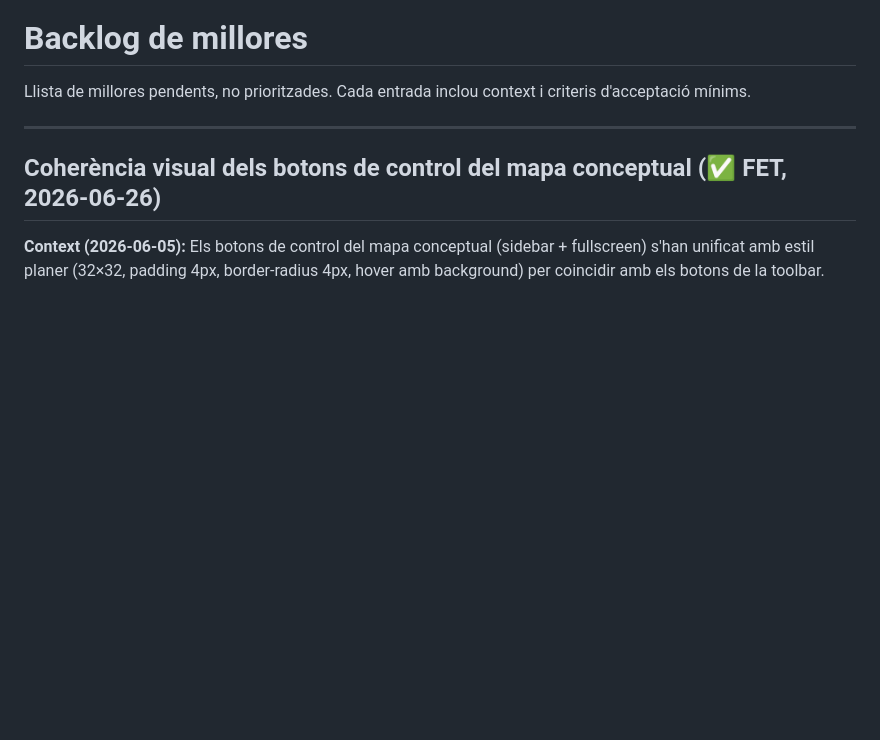
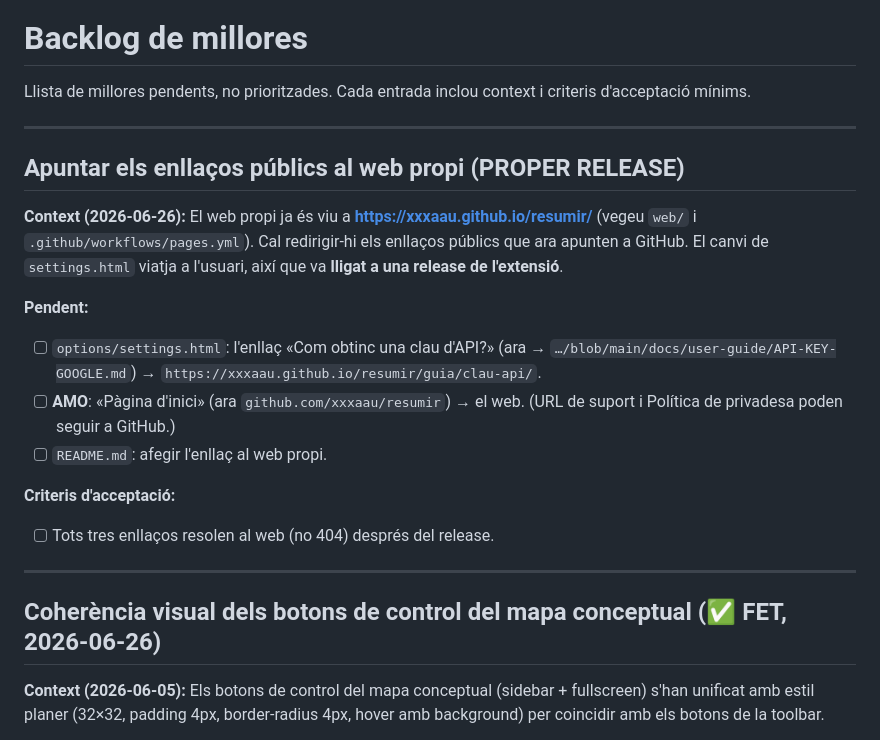
Before and after one commit to xxxaau/resumir, a Markdown page: docs/BACKLOG.md, the part around the change. Drawn GitHub-style; blank space fills up the shorter version.

Commit message:
docs: anota els enllaços públics a actualitzar al web (settings.html, AMO, README) per al proper release

```diff
--- a/docs/BACKLOG.md
+++ b/docs/BACKLOG.md
@@ -1,6 +1,20 @@
 # Backlog de millores
 
 Llista de millores pendents, no prioritzades. Cada entrada inclou context i criteris d'acceptació mínims.
+
+---
+
+## Apuntar els enllaços públics al web propi (PROPER RELEASE)
+
+**Context (2026-06-26):** El web propi ja és viu a **https://xxxaau.github.io/resumir/** (vegeu `web/` i `.github/workflows/pages.yml`). Cal redirigir-hi els enllaços públics que ara apunten a GitHub. El canvi de `settings.html` viatja a l'usuari, així que va **lligat a una release de l'extensió**.
+
+**Pendent:**
+- [ ] `options/settings.html`: l'enllaç «Com obtinc una clau d'API?» (ara → `…/blob/main/docs/user-guide/API-KEY-GOOGLE.md`) → `https://xxxaau.github.io/resumir/guia/clau-api/`.
+- [ ] **AMO**: «Pàgina d'inici» (ara `github.com/xxxaau/resumir`) → el web. (URL de suport i Política de privadesa poden seguir a GitHub.)
+- [ ] `README.md`: afegir l'enllaç al web propi.
+
+**Criteris d'acceptació:**
+- [ ] Tots tres enllaços resolen al web (no 404) després del release.
 
 ---
 
```
Also changed, not shown: docs/RELEASE-PROCESS.md (+1 -0 lines).
